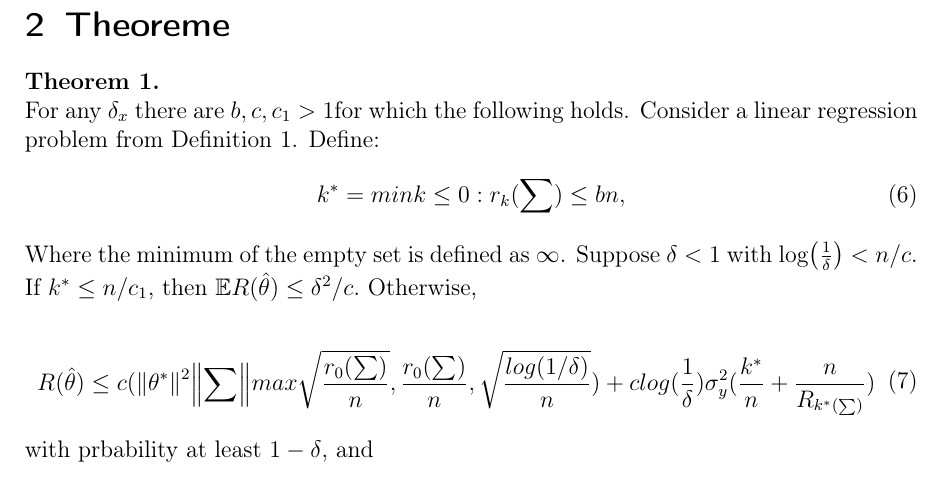
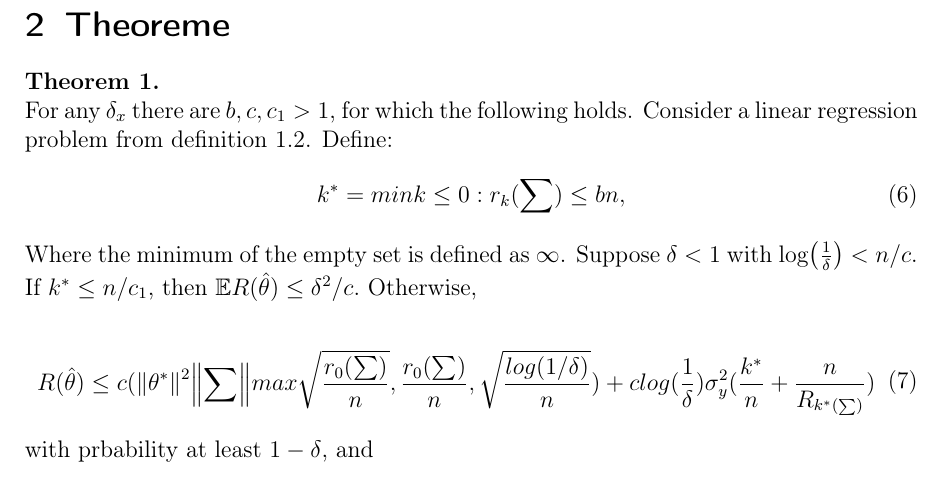
Before and after one commit to Mathemalsky/BenignOverfitting, a LaTeX document (script/BenignOverfitting.tex): part of page 3 of 3, cut so that both start at the same text. Compiled offline with pdfLaTeX.

Commit message:
Update script/BenignOverfitting.tex
Co-authored-by: Mathemalsky <78656598+Mathemalsky@users.noreply.github.com>

```diff
--- a/script/BenignOverfitting.tex
+++ b/script/BenignOverfitting.tex
@@ -96,7 +96,7 @@ which can be done by numerical stable with QR-decomposition.
 \newtheorem{thm}{Theorem}
 
 \begin{thm}\ \\
-	For any $\delta_x$ there are $b,c,c_1 > 1$for which the following holds. Consider a linear regression problem from Definition 1. Define:
+	For any $\delta_x$ there are $b,c,c_1 > 1$, for which the following holds. Consider a linear regression problem from definition~\ref{def:linear_regression}. Define:
 \begin{equation}
 \begin{aligned}
 k^* = min {k \leq 0: r_k(\sum) \leq bn},
```
